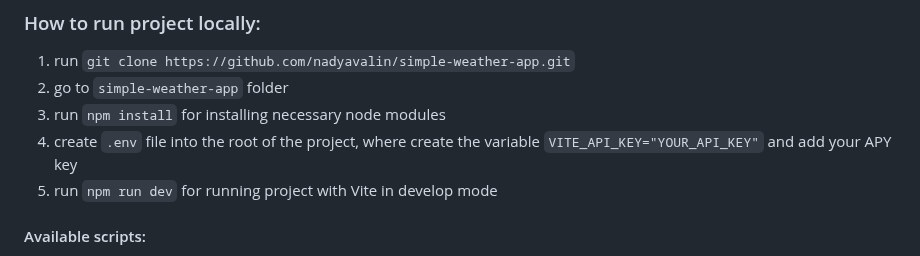
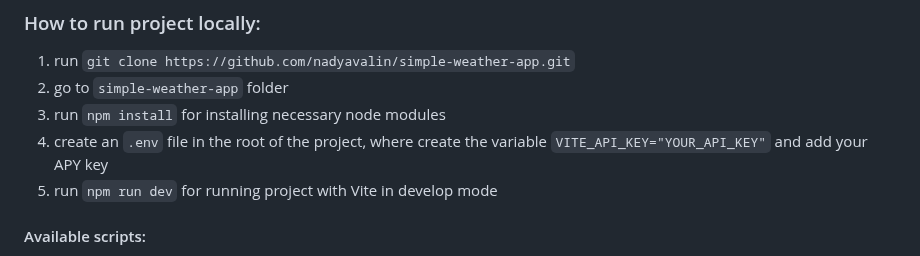
Before and after one commit to nadyavalin/simple-weather-app, a Markdown page: README.md, the part around the change. Drawn GitHub-style.

Commit message:
docs: correct info in readme file

```diff
--- a/README.md
+++ b/README.md
@@ -15,7 +15,7 @@
 1. run `git clone https://github.com/nadyavalin/simple-weather-app.git`
 2. go to `simple-weather-app` folder
 3. run `npm install` for installing necessary node modules
-4. create `.env` file into the root of the project, where create the variable `VITE_API_KEY="YOUR_API_KEY"` and add your APY key
+4. create an `.env` file in the root of the project, where create the variable `VITE_API_KEY="YOUR_API_KEY"` and add your APY key
 5. run `npm run dev` for running project with Vite in develop mode
 
 #### Available scripts:
```
